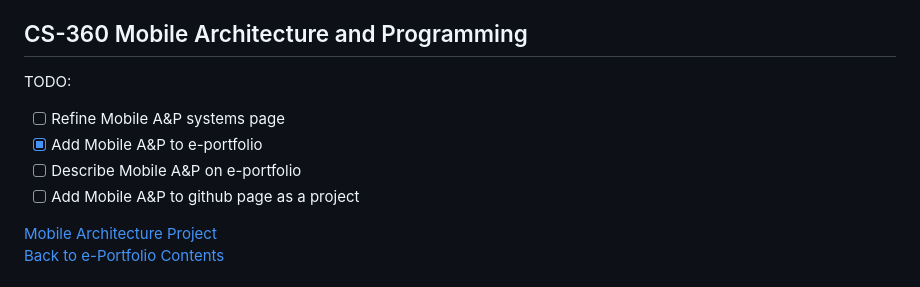
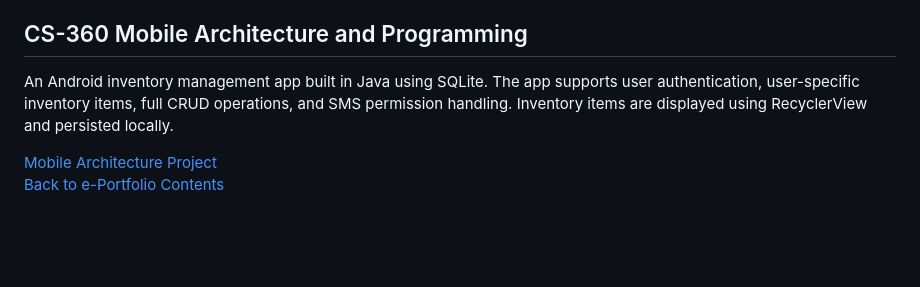
Before and after one commit to AnthonyBaratti/AnthonyBaratti.github.io, a Markdown page: README.md, the part around the change. GitHub-like rendering; blank space fills up the shorter version.

Commit message:
Update README.md
CS360 Mobile A&P update

```diff
--- a/README.md
+++ b/README.md
@@ -38,11 +38,7 @@ A project built to use Deep Q-Learning to train an agent to find a correct path
 [Back to e-Portfolio Contents](#e-portfolio-anthony-baratti)
 
 ## CS-360 Mobile Architecture and Programming
-TODO:
-- [ ] Refine Mobile A&P systems page
-- [x] Add Mobile A&P to e-portfolio
-- [ ] Describe Mobile A&P on e-portfolio
-- [ ] Add Mobile A&P to github page as a project
+An Android inventory management app built in Java using SQLite. The app supports user authentication, user-specific inventory items, full CRUD operations, and SMS permission handling. Inventory items are displayed using RecyclerView and persisted locally.
 
 [Mobile Architecture Project](https://github.com/AnthonyBaratti/CS-360-Mobile-Architecture-Programming)<br>
 [Back to e-Portfolio Contents](#e-portfolio-anthony-baratti)
```
